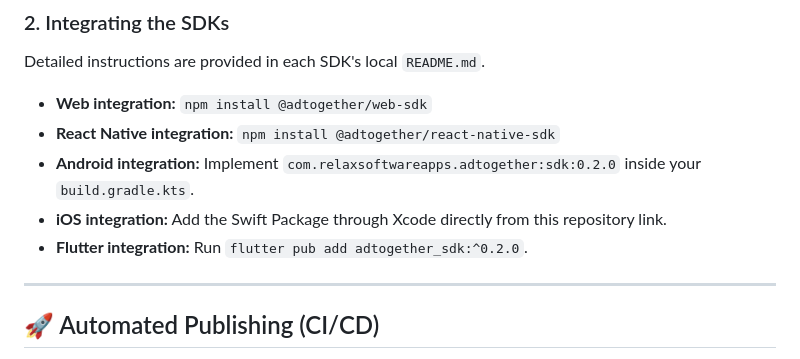
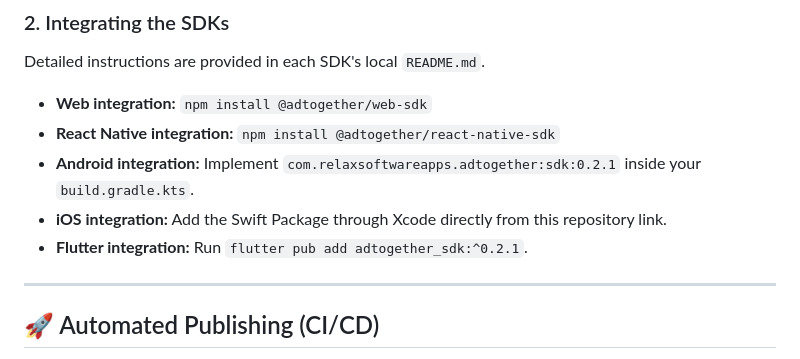
Before and after one commit to undecided2003/AdTogether, a Markdown page: README.md, the part around the change. Drawn GitHub-style.

Commit message:
Update root README to v0.2.1

```diff
--- a/README.md
+++ b/README.md
@@ -102,9 +102,9 @@ Detailed instructions are provided in each SDK's local `README.md`.
 
 - **Web integration:** `npm install @adtogether/web-sdk`
 - **React Native integration:** `npm install @adtogether/react-native-sdk`
-- **Android integration:** Implement `com.relaxsoftwareapps.adtogether:sdk:0.2.0` inside your `build.gradle.kts`.
+- **Android integration:** Implement `com.relaxsoftwareapps.adtogether:sdk:0.2.1` inside your `build.gradle.kts`.
 - **iOS integration:** Add the Swift Package through Xcode directly from this repository link.
-- **Flutter integration:** Run `flutter pub add adtogether_sdk:^0.2.0`.
+- **Flutter integration:** Run `flutter pub add adtogether_sdk:^0.2.1`.
 
 ---
 
```
